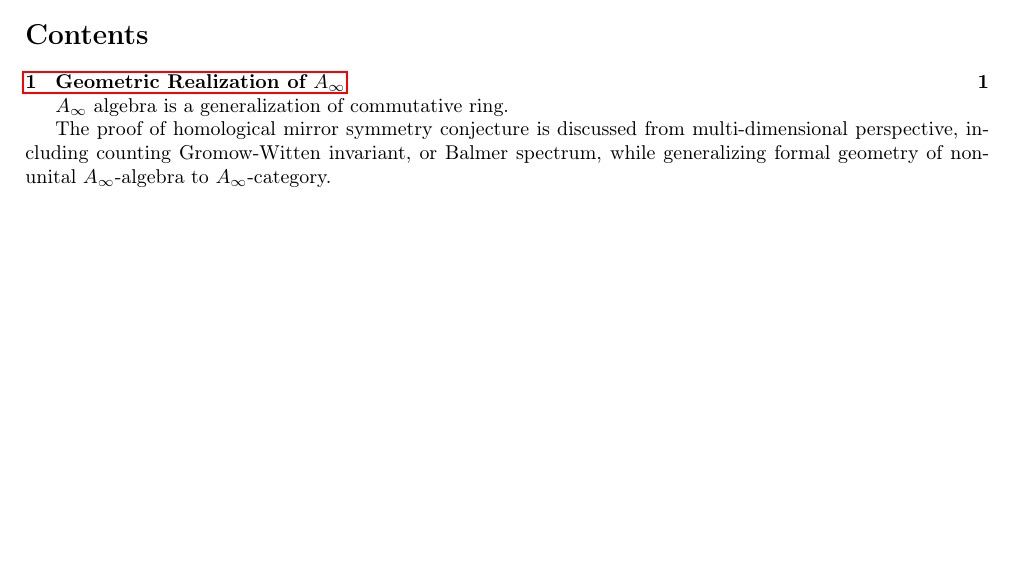
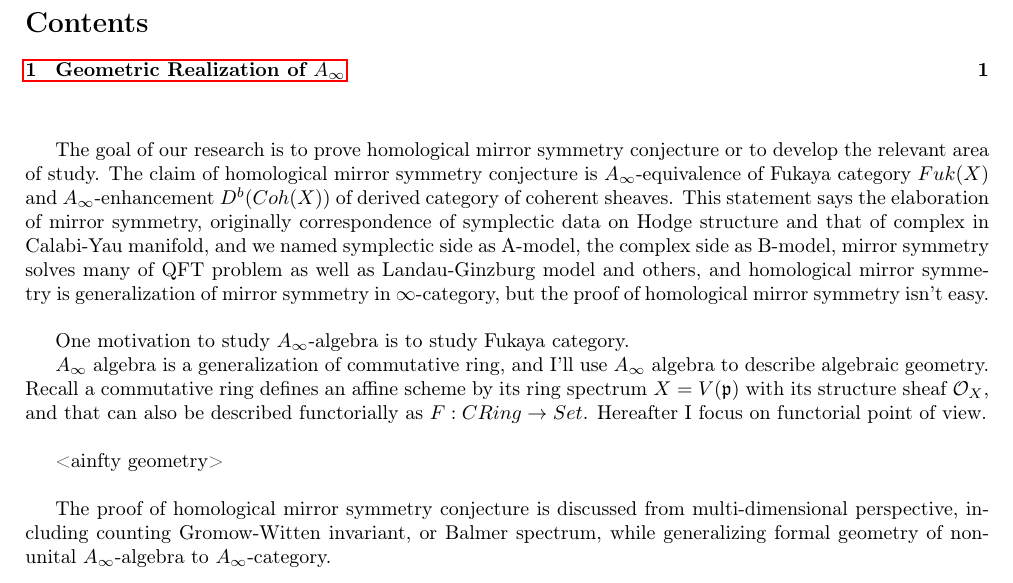
Before and after one commit to kojisunami/kojisunami.github.io, a LaTeX document (src/ainfty-geometry.tex): part of page 1 of 3, cut so that both start at the same text, the shorter picture padded with empty space. Compiled offline with pdfLaTeX.

Commit message:
uploading

```diff
--- a/src/ainfty-geometry.tex
+++ b/src/ainfty-geometry.tex
@@ -8,15 +9,34 @@
 \begin{document}
 
 
-\title{$A_\infty$ Enhancement of Geometry}
 \maketitle
 \tableofcontents
+\vspace{1cm}
 
-$A_\infty$ algebra is a generalization of commutative ring.
+
+The goal of our research is to prove homological mirror symmetry conjecture or to develop the relevant area of study.
+The claim of homological mirror symmetry conjecture is $A_\infty$-equivalence of Fukaya category $Fuk(X)$
+and $A_\infty$-enhancement $D^b(Coh(X))$ of derived category of coherent sheaves.
+This statement says the elaboration of mirror symmetry, originally correspondence of symplectic data on Hodge structure and that of complex
+in Calabi-Yau manifold, and we named symplectic side as A-model, the complex side as B-model,
+mirror symmetry solves many of QFT problem as well as Landau-Ginzburg model and others,
+and homological mirror symmetry is generalization of mirror symmetry in $\infty$-category,
+but the proof of homological mirror symmetry isn't easy. \\
+
+One motivation to study $A_\infty$-algebra is to study Fukaya category.
+
+$A_\infty$ algebra is a generalization of commutative ring, and I'll use $A_\infty$ algebra to describe algebraic geometry.
+Recall a commutative ring defines an affine scheme by its ring spectrum $X=V(\frak{p})$ with its structure sheaf $\mathcal{O}_X$,
+and that can also be described functorially as $F: CRing \to Set$. Hereafter I focus on functorial point of view. \\
+
+<ainfty geometry> \\
+
+
+
 
 The proof of homological mirror symmetry conjecture is discussed from multi-dimensional perspective,
 including counting Gromow-Witten invariant, or Balmer spectrum, while generalizing formal geometry
-of non-unital $A_\infty$-algebra to $A_\infty$-category.
+of non-unital $A_\infty$-algebra to $A_\infty$-category. \\
 
 
 \section{Geometric Realization of $A_\infty$}
```
Also changed, not shown: index.tex (+4 -4 lines), src/ainfty-geometry.pdf, src/ainfty-geometry.tex (1 more changed lines), 3 other files.
